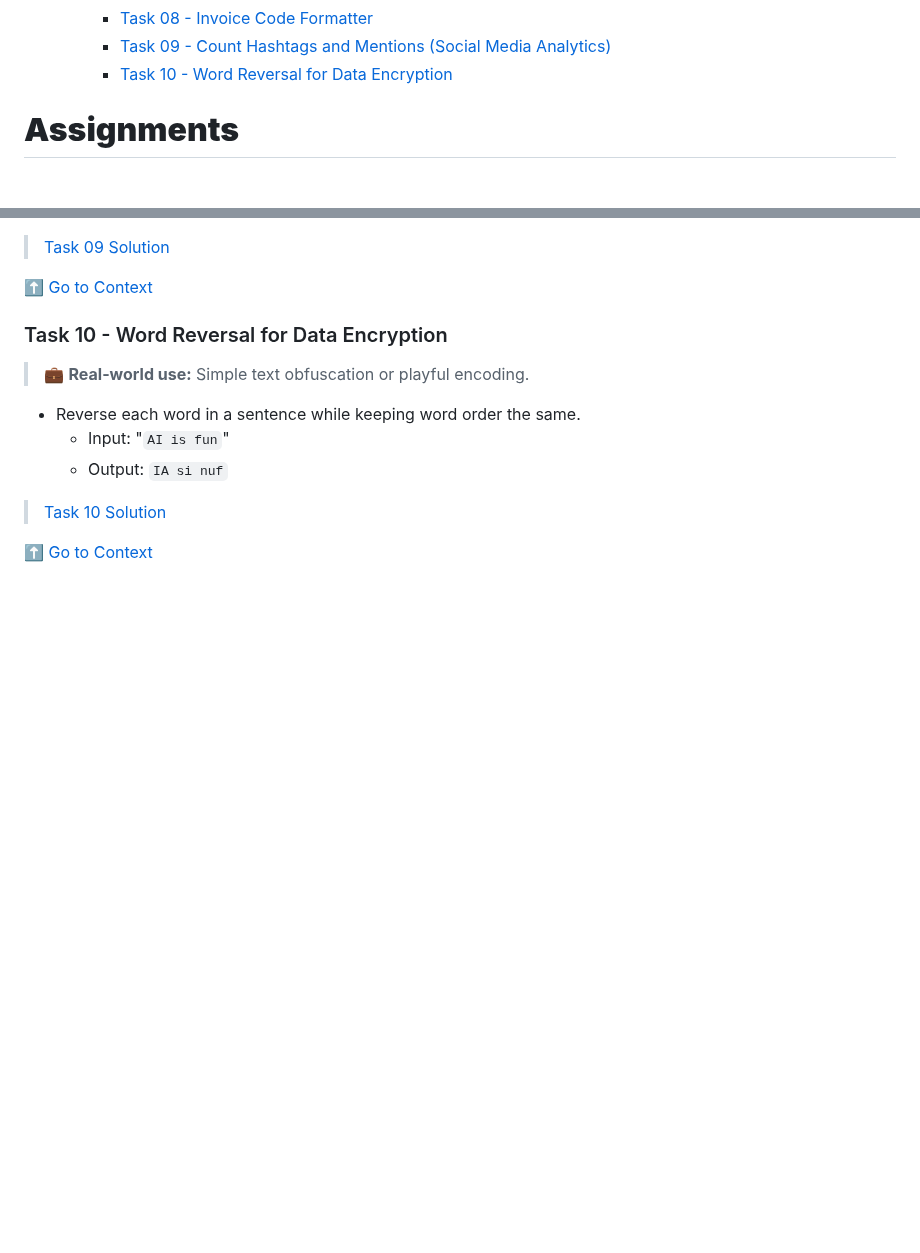
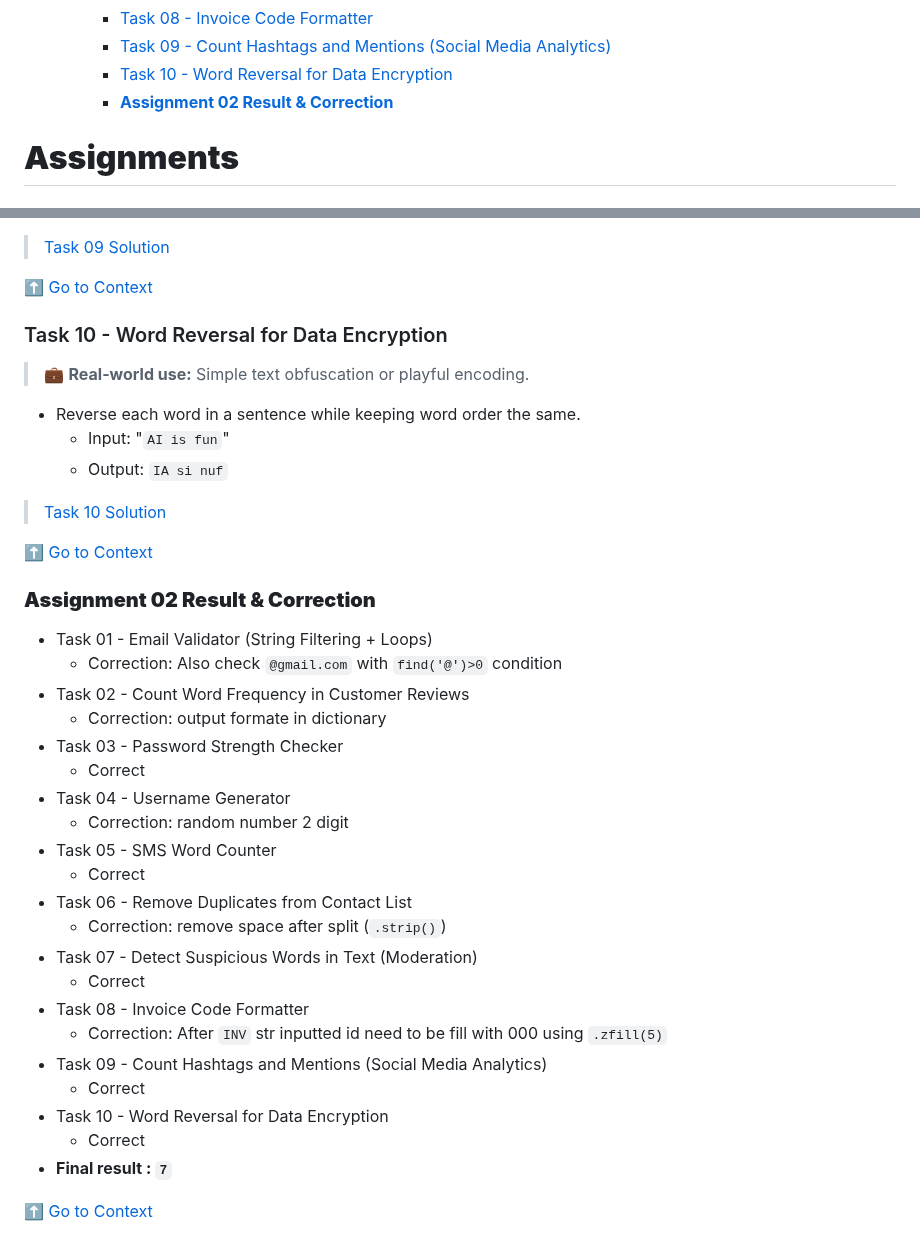
Before and after one commit to aatansen/Full-Stack-DS-with-GenAI-Bootcamp, a Markdown page: Assignments/README.md, 2 parts joined by grey strips. Drawn GitHub-style; blank space fills up the shorter version.

Commit message:
chore: :art: Assignment 02 Result & Correction

```diff
--- a/Assignments/README.md
+++ b/Assignments/README.md
@@ -30,6 +30,7 @@
     - [Task 08 - Invoice Code Formatter](#task-08---invoice-code-formatter)
     - [Task 09 - Count Hashtags and Mentions (Social Media Analytics)](#task-09---count-hashtags-and-mentions-social-media-analytics)
     - [Task 10 - Word Reversal for Data Encryption](#task-10---word-reversal-for-data-encryption)
+    - [**Assignment 02 Result \& Correction**](#assignment-02-result--correction)
 
 # **Assignments**
 
@@ -305,3 +306,29 @@ Print:
 > [Task 10 Solution](./Assignment%2002/Task%2010%20-%20Word%20Reversal%20for%20Data%20Encryption.py)
 
 [⬆️ Go to Context](#context)
+
+### **Assignment 02 Result & Correction**
+
+- Task 01 - Email Validator (String Filtering + Loops)
+  - Correction: Also check `@gmail.com` with `find('@')>0` condition
+- Task 02 - Count Word Frequency in Customer Reviews
+  - Correction: output formate in dictionary
+- Task 03 - Password Strength Checker
+  - Correct
+- Task 04 - Username Generator
+  - Correction: random number 2 digit
+- Task 05 - SMS Word Counter
+  - Correct
+- Task 06 - Remove Duplicates from Contact List
+  - Correction: remove space after split (`.strip()`)
+- Task 07 - Detect Suspicious Words in Text (Moderation)
+  - Correct
+- Task 08 - Invoice Code Formatter
+  - Correction: After `INV` str inputted id need to be fill with 000 using `.zfill(5)`
+- Task 09 - Count Hashtags and Mentions (Social Media Analytics)
+  - Correct
+- Task 10 - Word Reversal for Data Encryption
+  - Correct
+- **Final result : `7`**
+
+[⬆️ Go to Context](#context)
```
